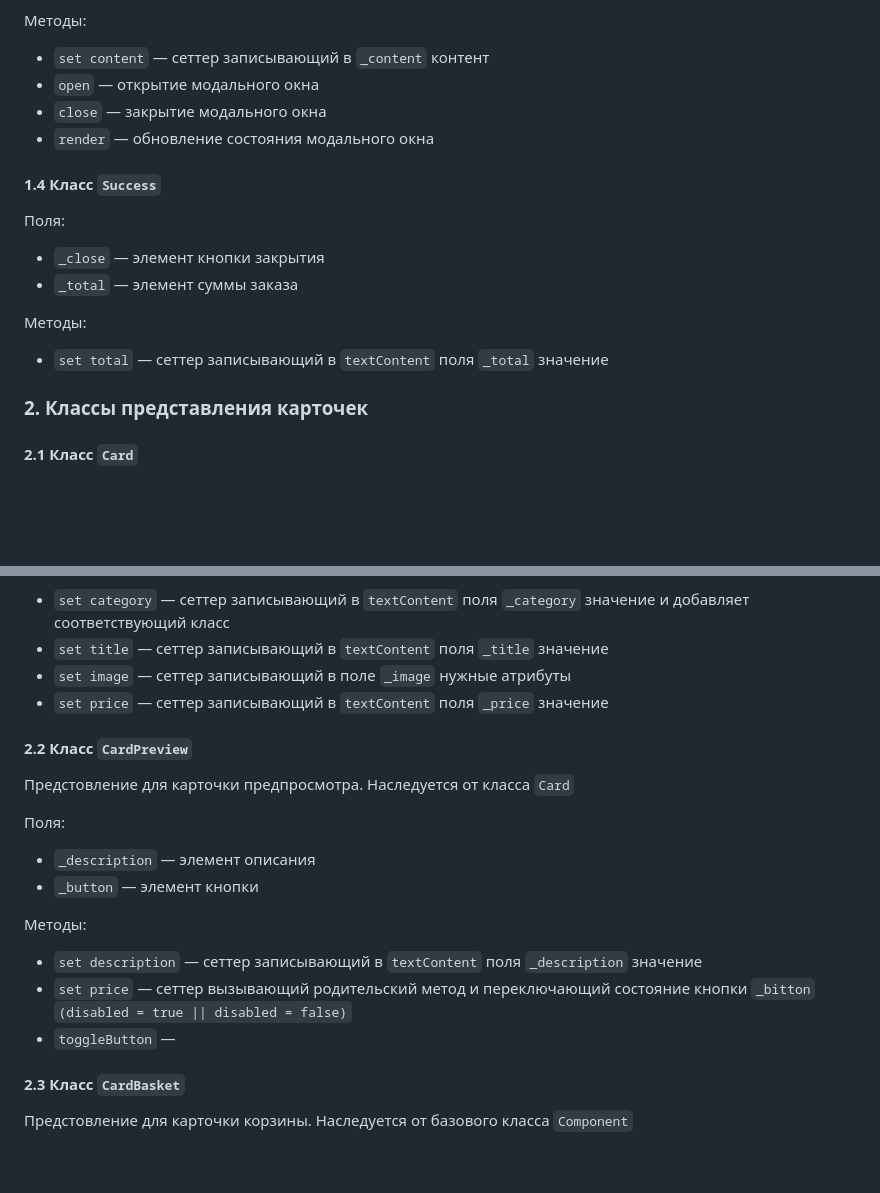
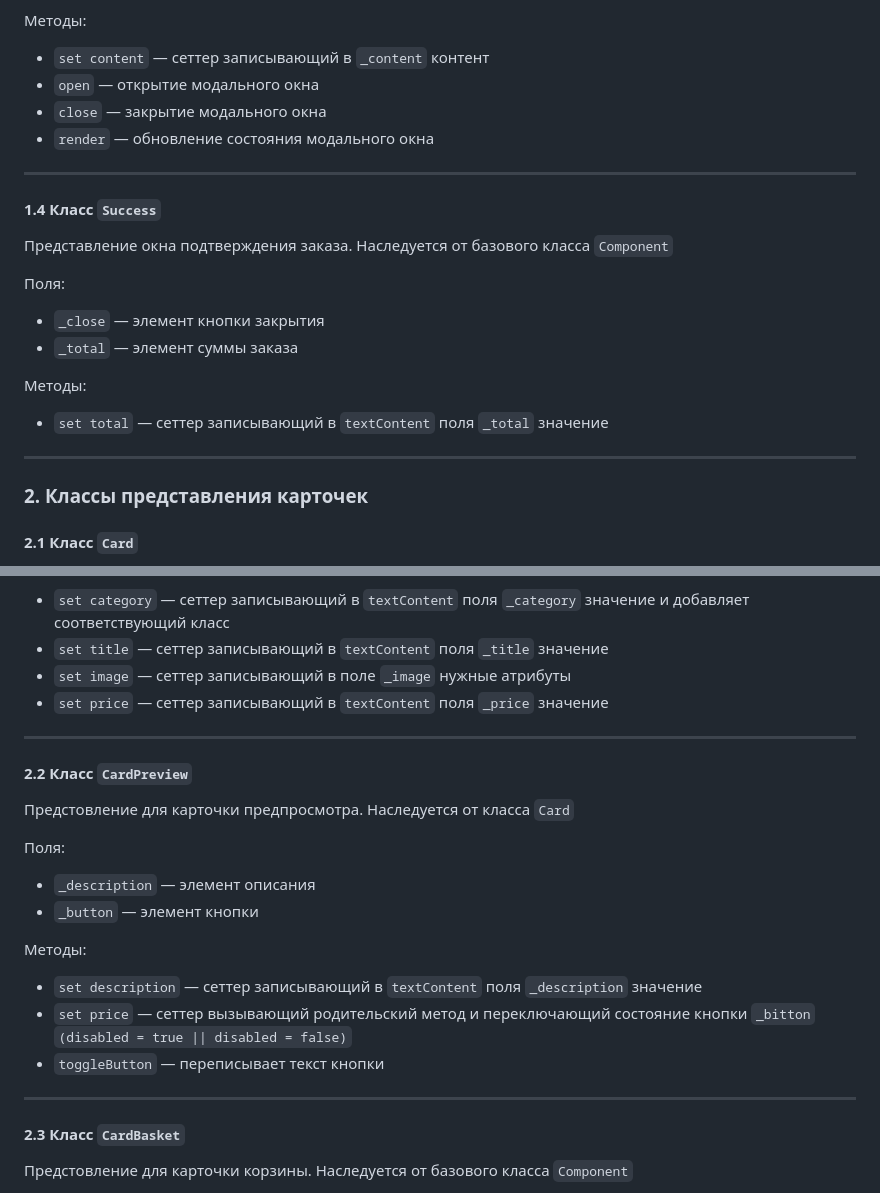
Before and after one commit to alexandr-rodionov/web-larek-frontend, a Markdown page: README.md, 2 parts joined by grey strips. Rendered like a GitHub page; blank space fills up the shorter version.

```diff
--- a/README.md
+++ b/README.md
@@ -178,7 +184,9 @@ ____
 - `open` — открытие модального окна
 - `close` — закрытие модального окна
 - `render` — обновление состояния модального окна
+---
 #### 1.4 Класс `Success`
+Представление окна подтверждения заказа. Наследуется от базового класса `Component`
 
 Поля:
 - `_close` — элемент кнопки закрытия
@@ -186,6 +194,7 @@ ____
 
 Методы:
 - `set total` — сеттер записывающий в `textContent` поля `_total` значение
+---
 ### 2. Классы представления карточек
 #### 2.1 Класс `Card`
 Представление для карточки каталого. Наследуется от базового класса `Component`
@@ -201,6 +210,7 @@ ____
 - `set title` — сеттер записывающий в `textContent` поля `_title` значение
 - `set image` — сеттер записывающий в поле `_image` нужные атрибуты
 - `set price` — сеттер записывающий в `textContent` поля `_price` значение
+---
 #### 2.2 Класс `CardPreview`
 Предстовление для карточки предпросмотра. Наследуется от класса `Card`
 
@@ -211,7 +221,8 @@ ____
 Методы:
 - `set description` — сеттер записывающий в `textContent` поля `_description` значение
 - `set price` — сеттер вызывающий родительский метод и переключающий состояние кнопки `_bitton` `(disabled = true || disabled = false)`
-- `toggleButton` —
+- `toggleButton` — переписывает текст кнопки
+---
 #### 2.3 Класс `CardBasket`
 Предстовление для карточки корзины. Наследуется от базового класса `Component`
 
```
Also changed, not shown: other parts of README.md (+17 -8 lines).
